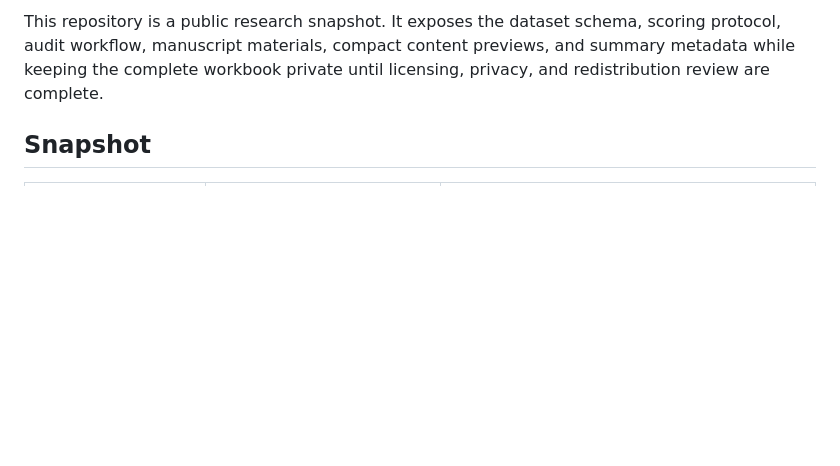
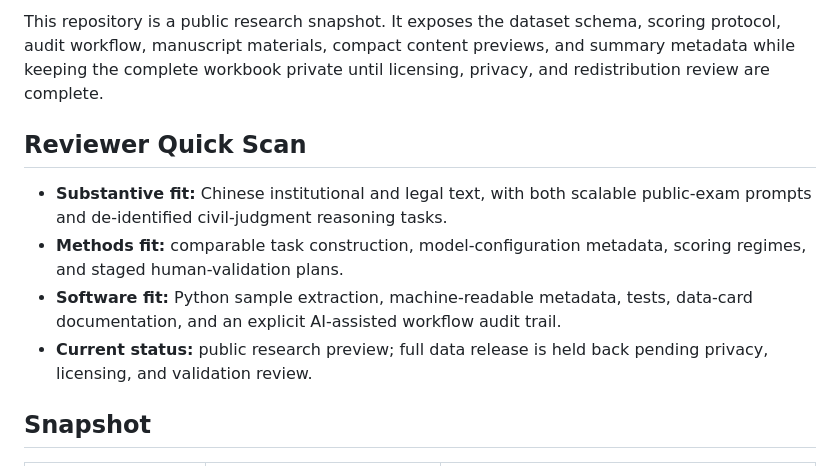
Before and after one commit to EternWang/legalbenchpro, a Markdown page: README.md, the part around the change. Drawn GitHub-style; blank space fills up the shorter version.

Commit message:
Strengthen reviewer quick scan

```diff
--- a/README.md
+++ b/README.md
@@ -15,6 +15,17 @@ This repository is a public research snapshot. It exposes the dataset schema, sc
 protocol, audit workflow, manuscript materials, compact content previews, and summary
 metadata while keeping the complete workbook private until licensing, privacy, and
 redistribution review are complete.
+
+## Reviewer Quick Scan
+
+- **Substantive fit:** Chinese institutional and legal text, with both scalable
+  public-exam prompts and de-identified civil-judgment reasoning tasks.
+- **Methods fit:** comparable task construction, model-configuration metadata,
+  scoring regimes, and staged human-validation plans.
+- **Software fit:** Python sample extraction, machine-readable metadata, tests,
+  data-card documentation, and an explicit AI-assisted workflow audit trail.
+- **Current status:** public research preview; full data release is held back pending
+  privacy, licensing, and validation review.
 
 ## Snapshot
 
```
